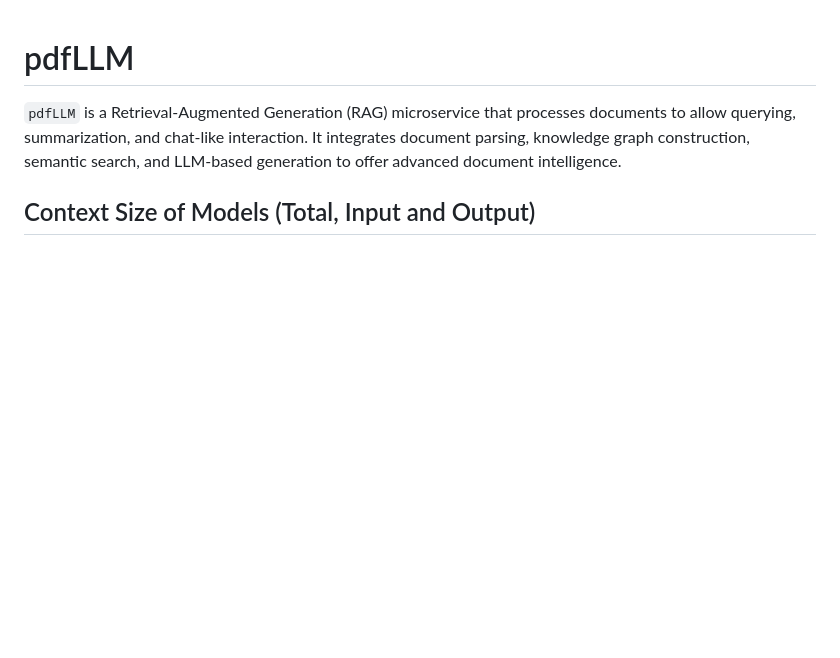
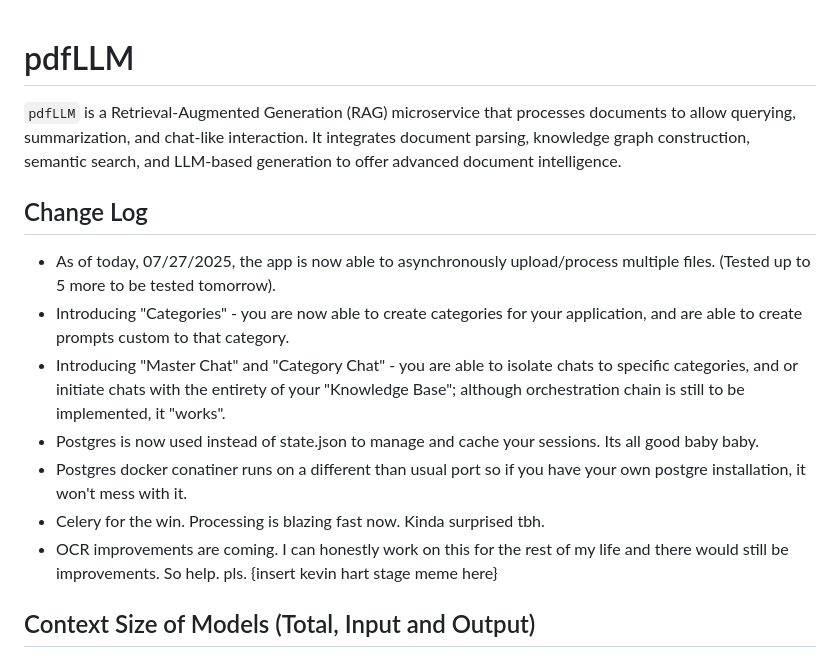
Before and after one commit to ikantkode/pdfLLM, a Markdown page: README.md, the part around the change. Rendered like a GitHub page; blank space fills up the shorter version.

```diff
--- a/README.md
+++ b/README.md
@@ -1,6 +1,16 @@
 # pdfLLM
 
 `pdfLLM` is a Retrieval-Augmented Generation (RAG) microservice that processes documents to allow querying, summarization, and chat-like interaction. It integrates document parsing, knowledge graph construction, semantic search, and LLM-based generation to offer advanced document intelligence.
+
+## Change Log
+
+- As of today, 07/27/2025, the app is now able to asynchronously upload/process multiple files. (Tested up to 5 more to be tested tomorrow).
+- Introducing "Categories" - you are now able to create categories for your application, and are able to create prompts custom to that category.
+- Introducing "Master Chat" and "Category Chat" - you are able to isolate chats to specific categories, and or initiate chats with the entirety of your "Knowledge Base"; although orchestration chain is still to be implemented, it "works".
+- Postgres is now used instead of state.json to manage and cache your sessions. Its all good baby baby.
+- Postgres docker conatiner runs on a different than usual port so if you have your own postgre installation, it won't mess with it.
+- Celery for the win. Processing is blazing fast now. Kinda surprised tbh.
+- OCR improvements are coming. I can honestly work on this for the rest of my life and there would still be improvements. So help. pls. {insert kevin hart stage meme here}
 
 ## Context Size of Models (Total, Input and Output)
 
```
